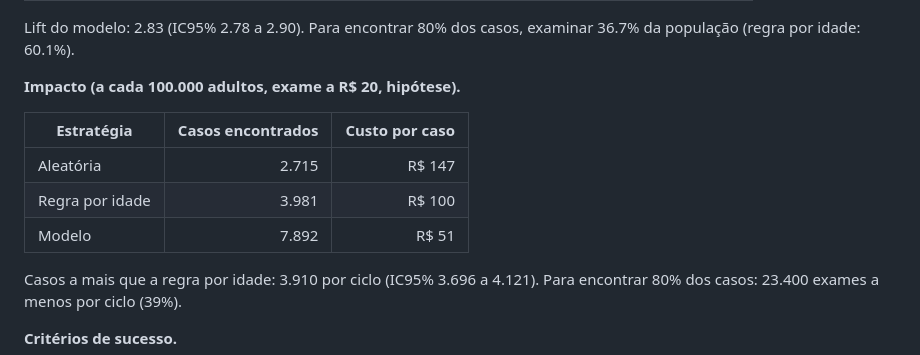
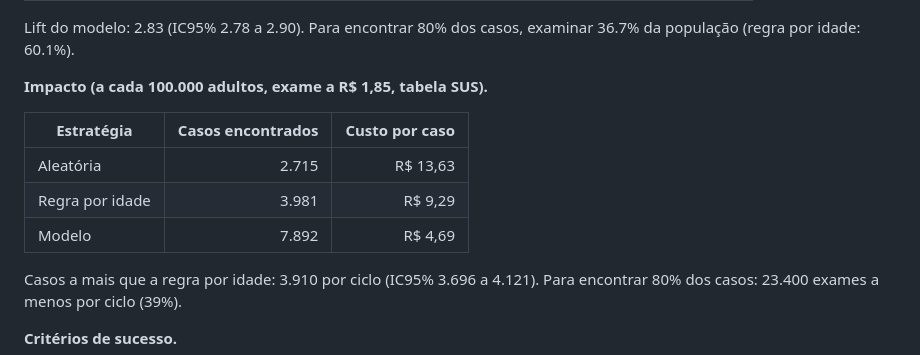
Before and after one commit to CodePenguinsCorp/diabetes-crisp-dm, a Markdown page: resultados/CONCLUSAO.md, the part around the change. Drawn GitHub-style.

```diff
--- a/resultados/CONCLUSAO.md
+++ b/resultados/CONCLUSAO.md
@@ -14,13 +14,13 @@
 
 Lift do modelo: 2.83 (IC95% 2.78 a 2.90). Para encontrar 80% dos casos, examinar 36.7% da população (regra por idade: 60.1%).
 
-**Impacto (a cada 100.000 adultos, exame a R$ 20, hipótese).**
+**Impacto (a cada 100.000 adultos, exame a R$ 1,85, tabela SUS).**
 
 | Estratégia | Casos encontrados | Custo por caso |
 |---|---:|---:|
-| Aleatória | 2.715 | R$ 147 |
-| Regra por idade | 3.981 | R$ 100 |
-| Modelo | 7.892 | R$ 51 |
+| Aleatória | 2.715 | R$ 13,63 |
+| Regra por idade | 3.981 | R$ 9,29 |
+| Modelo | 7.892 | R$ 4,69 |
 
 Casos a mais que a regra por idade: 3.910 por ciclo (IC95% 3.696 a 4.121). Para encontrar 80% dos casos: 23.400 exames a menos por ciclo (39%).
 
```
Also changed, not shown: README.md (+7 -7 lines), roteiro_apresentacao.md (+2 -2 lines), resultados/06_impacto.png, 3 other files.
